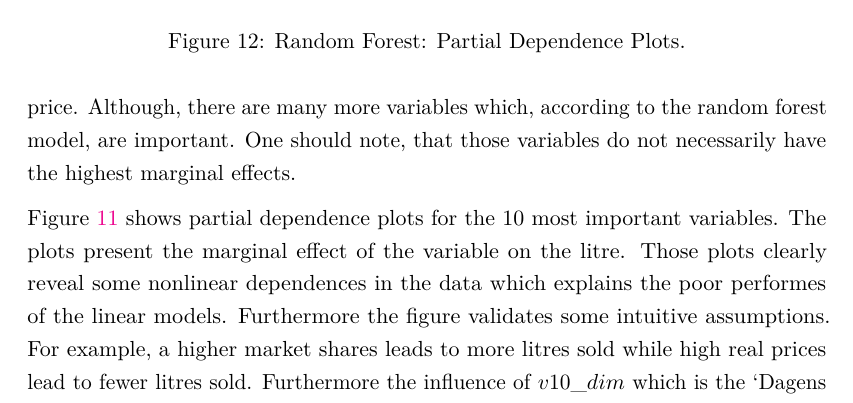
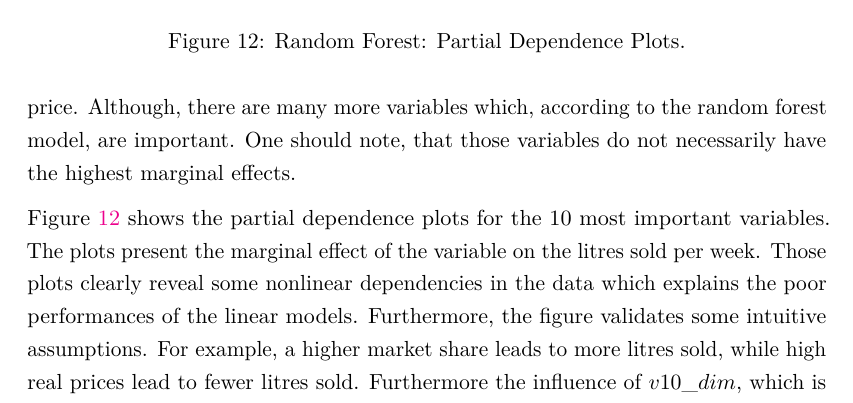
Before and after one commit to BerriJ/statl, an R Markdown document (03_paper/term_paper.Rmd): part of page 15 of 26, cut so that both start at the same text. Rendered offline with R 4.5, knitr and Pandoc, then LaTeX, with nearby package versions; some code elsewhere in the file could not run offline.

Commit message:
Small corrections partial Dep

````diff
--- a/03_paper/term_paper.Rmd
+++ b/03_paper/term_paper.Rmd
@@ -270,7 +270,7 @@ knitr::include_graphics("../00_data/output_paper/11_var_imp_random_forest_bp.pdf
 
 Figure \ref{fig:rfimp} shows the variable importance plot for the $20$ most important variables of the 'optimal' random forest, which minimizes the \ac{rmse} in the given range. According to this plot the most important variable, in terms of the mean increase of the \ac{rmse}, is $ms\_segm$, followed by four variables with regard to the price: $price$, $lp$, the logarithmized price, $pri\_m$, the mean real litre price (base jan 2004) during the weeks the wine is distributed and $rprice\_litre$, real litre price (base jan 2004). Thus, the litres of wine sold per week is mainly determined by its market share and its price. Although, there are many more variables which, according to the random forest model, are important. One should note, that those variables do not necessarily have the highest marginal effects.
 
-Figure \ref{fig:rfimp} shows partial dependence plots for the 10 most important variables. The plots present the marginal effect of the variable on the litre. Those plots clearly reveal some nonlinear dependences in the data which explains the poor performes of the linear models. Furthermore the figure validates some intuitive assumptions. For example, a higher market shares leads to more litres sold while high real prices lead to fewer litres sold. Furthermore the influence of $v10\_dim$ which is the 'Dagens Industri' review is especially big, when the review is very good. Figure \ref{fig:rfpardep_other} presents the partial dependence plots for the next 10 important variables.
+Figure \ref{fig:rfpardep} shows the partial dependence plots for the 10 most important variables. The plots present the marginal effect of the variable on the litres sold per week. Those plots clearly reveal some nonlinear dependencies in the data which explains the poor performances of the linear models. Furthermore, the figure validates some intuitive assumptions. For example, a higher market share leads to more litres sold, while high real prices lead to fewer litres sold. Furthermore the influence of $v10\_dim$, which is the 'Dagens Industri' review, is especially large, when the review is very good. Figure \ref{fig:rfpardep_other} presents the partial dependence plots for the next 10 important variables.
 
 ```{r, echo = FALSE, fig.cap = "\\label{fig:rfpardep}Random Forest: Partial Dependence Plots."}
 knitr::include_graphics("../00_data/output_paper/11_par_dep_random_forest.pdf")
````
Also changed, not shown: 03_paper/term_paper.tex.
